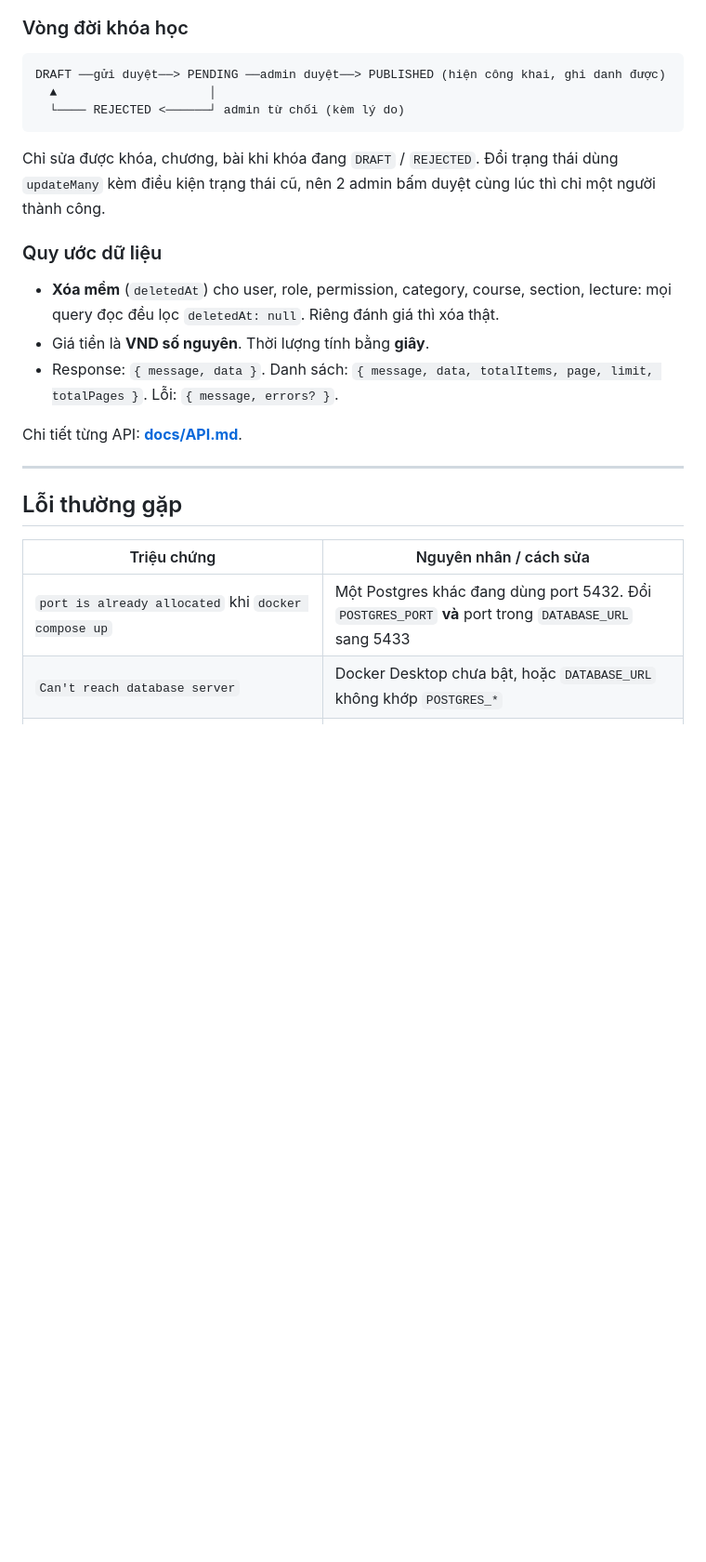
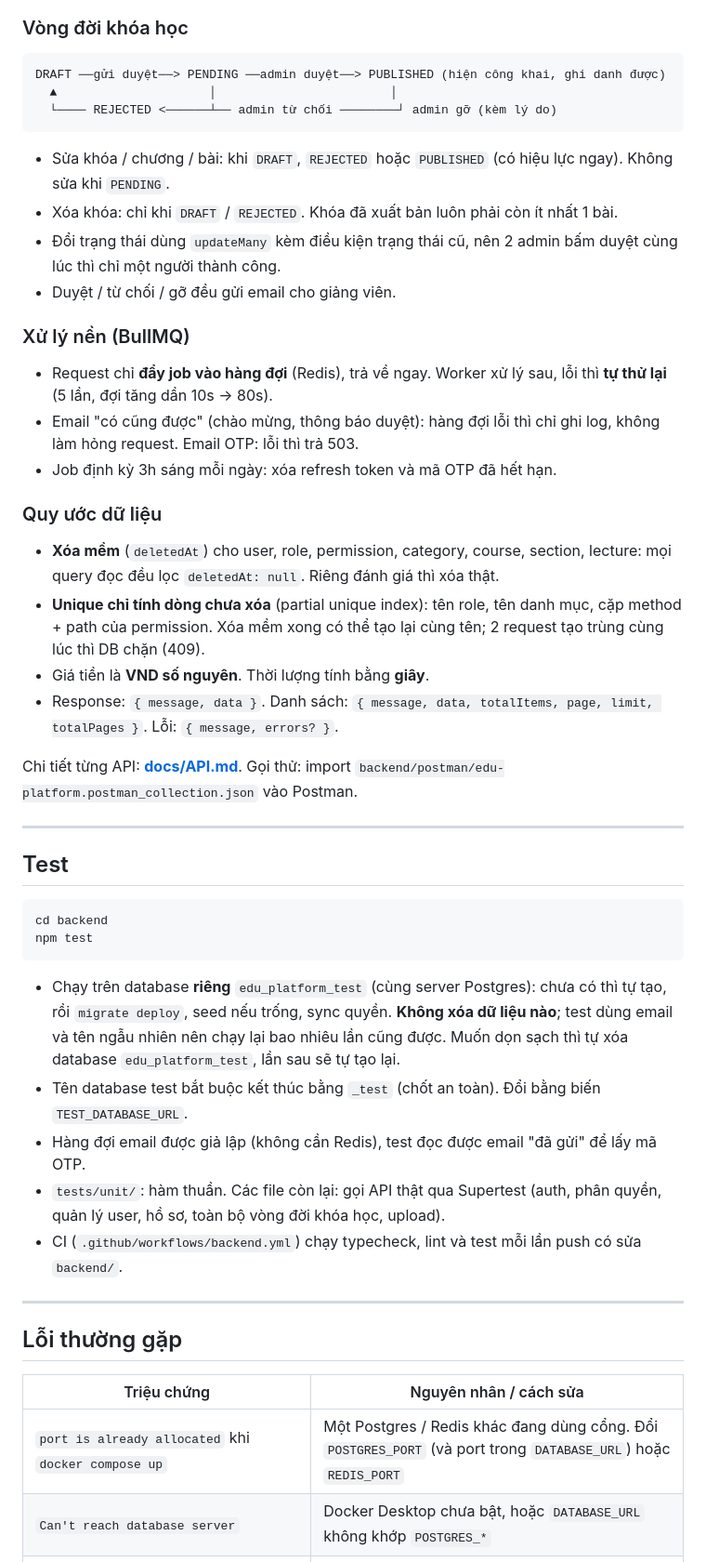
Before and after one commit to DoanDatt/Edu_Platform, a Markdown page: README.md, the part around one of its changes. Shown at 93% size. GitHub-like rendering; blank space fills up the shorter version.

````diff
--- a/README.md
+++ b/README.md
@@ -164,19 +192,44 @@ User ──1 role──> Role ──nhiều──> Permission (method + path, v
 
 ```
 DRAFT ──gửi duyệt──> PENDING ──admin duyệt──> PUBLISHED (hiện công khai, ghi danh được)
-  ▲                     │
-  └──── REJECTED <──────┘ admin từ chối (kèm lý do)
+  ▲                     │                        │
+  └──── REJECTED <──────┴── admin từ chối ────────┘ admin gỡ (kèm lý do)
 ```
 
-Chỉ sửa được khóa, chương, bài khi khóa đang `DRAFT` / `REJECTED`. Đổi trạng thái dùng `updateMany` kèm điều kiện trạng thái cũ, nên 2 admin bấm duyệt cùng lúc thì chỉ một người thành công.
+- Sửa khóa / chương / bài: khi `DRAFT`, `REJECTED` hoặc `PUBLISHED` (có hiệu lực ngay). Không sửa khi `PENDING`.
+- Xóa khóa: chỉ khi `DRAFT` / `REJECTED`. Khóa đã xuất bản luôn phải còn ít nhất 1 bài.
+- Đổi trạng thái dùng `updateMany` kèm điều kiện trạng thái cũ, nên 2 admin bấm duyệt cùng lúc thì chỉ một người thành công.
+- Duyệt / từ chối / gỡ đều gửi email cho giảng viên.
+
+### Xử lý nền (BullMQ)
+
+- Request chỉ **đẩy job vào hàng đợi** (Redis), trả về ngay. Worker xử lý sau, lỗi thì **tự thử lại** (5 lần, đợi tăng dần 10s → 80s).
+- Email "có cũng được" (chào mừng, thông báo duyệt): hàng đợi lỗi thì chỉ ghi log, không làm hỏng request. Email OTP: lỗi thì trả 503.
+- Job định kỳ 3h sáng mỗi ngày: xóa refresh token và mã OTP đã hết hạn.
 
 ### Quy ước dữ liệu
 
 - **Xóa mềm** (`deletedAt`) cho user, role, permission, category, course, section, lecture: mọi query đọc đều lọc `deletedAt: null`. Riêng đánh giá thì xóa thật.
+- **Unique chỉ tính dòng chưa xóa** (partial unique index): tên role, tên danh mục, cặp method + path của permission. Xóa mềm xong có thể tạo lại cùng tên; 2 request tạo trùng cùng lúc thì DB chặn (409).
 - Giá tiền là **VND số nguyên**. Thời lượng tính bằng **giây**.
 - Response: `{ message, data }`. Danh sách: `{ message, data, totalItems, page, limit, totalPages }`. Lỗi: `{ message, errors? }`.
 
-Chi tiết từng API: **[docs/API.md](docs/API.md)**.
+Chi tiết từng API: **[docs/API.md](docs/API.md)**. Gọi thử: import `backend/postman/edu-platform.postman_collection.json` vào Postman.
+
+---
+
+## Test
+
+```bash
+cd backend
+npm test
+```
+
+- Chạy trên database **riêng** `edu_platform_test` (cùng server Postgres): chưa có thì tự tạo, rồi `migrate deploy`, seed nếu trống, sync quyền. **Không xóa dữ liệu nào**; test dùng email và tên ngẫu nhiên nên chạy lại bao nhiêu lần cũng được. Muốn dọn sạch thì tự xóa database `edu_platform_test`, lần sau sẽ tự tạo lại.
+- Tên database test bắt buộc kết thúc bằng `_test` (chốt an toàn). Đổi bằng biến `TEST_DATABASE_URL`.
+- Hàng đợi email được giả lập (không cần Redis), test đọc được email "đã gửi" để lấy mã OTP.
+- `tests/unit/`: hàm thuần. Các file còn lại: gọi API thật qua Supertest (auth, phân quyền, quản lý user, hồ sơ, toàn bộ vòng đời khóa học, upload).
+- CI (`.github/workflows/backend.yml`) chạy typecheck, lint và test mỗi lần push có sửa `backend/`.
 
 ---
 
@@ -184,7 +237,7 @@ Chi tiết từng API: **[docs/API.md](docs/API.md)**.
 
 | Triệu chứng | Nguyên nhân / cách sửa |
 |---|---|
-| `port is already allocated` khi `docker compose up` | Một Postgres khác đang dùng port 5432. Đổi `POSTGRES_PORT` **và** port trong `DATABASE_URL` sang 5433 |
+| `port is already allocated` khi `docker compose up` | Một Postgres / Redis khác đang dùng cổng. Đổi `POSTGRES_PORT` (và port trong `DATABASE_URL`) hoặc `REDIS_PORT` |
 | `Can't reach database server` | Docker Desktop chưa bật, hoặc `DATABASE_URL` không khớp `POSTGRES_*` |
 | `Các giá trị khai báo trong file .env không hợp lệ` | Thiếu biến hoặc sai định dạng, xem dòng lỗi in ra |
 | `Cannot find module '../generated/prisma/client'` | Chưa chạy `npx prisma generate` |
````
Also changed, not shown: other parts of README.md (+72 -35 lines).
